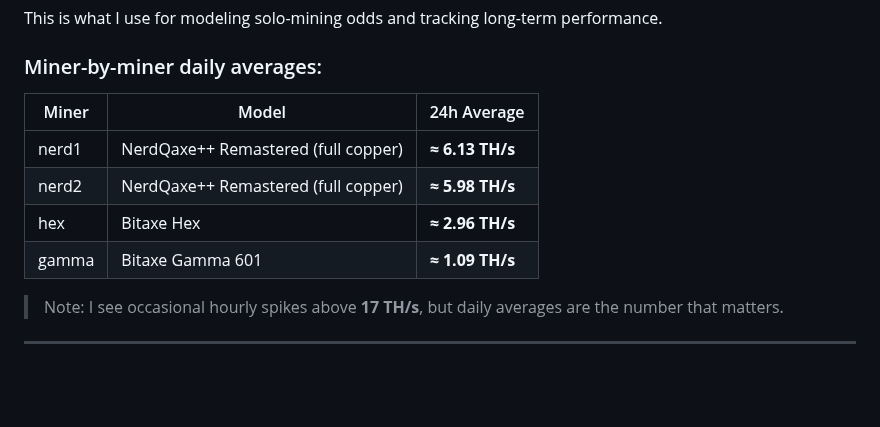
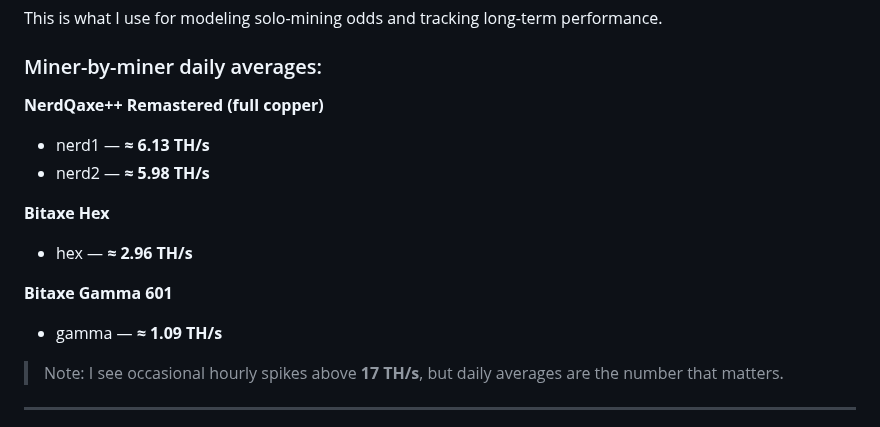
Before and after one commit to proofofmike/proofofmike.github.io, a Markdown page: posts/2025-11-12-my-home-mining-setup.md, the part around the change. Rendered like a GitHub page; blank space fills up the shorter version.

Commit message:
changing table format

```diff
--- a/posts/2025-11-12-my-home-mining-setup.md
+++ b/posts/2025-11-12-my-home-mining-setup.md
@@ -20,12 +20,15 @@ This is what I use for modeling solo-mining odds and tracking long-term performa
 
 ### Miner-by-miner daily averages:
 
-| Miner | Model | 24h Average |
-|-------|--------|-------------|
-| nerd1 | NerdQaxe++ Remastered (full copper) | **≈ 6.13 TH/s** |
-| nerd2 | NerdQaxe++ Remastered (full copper) | **≈ 5.98 TH/s** |
-| hex   | Bitaxe Hex | **≈ 2.96 TH/s** |
-| gamma | Bitaxe Gamma 601 | **≈ 1.09 TH/s** |
+**NerdQaxe++ Remastered (full copper)**
+- nerd1 — **≈ 6.13 TH/s**
+- nerd2 — **≈ 5.98 TH/s**
+
+**Bitaxe Hex**
+- hex — **≈ 2.96 TH/s**
+
+**Bitaxe Gamma 601**
+- gamma — **≈ 1.09 TH/s**
 
 > Note: I see occasional hourly spikes above **17 TH/s**, but daily averages are the number that matters.
 
```
